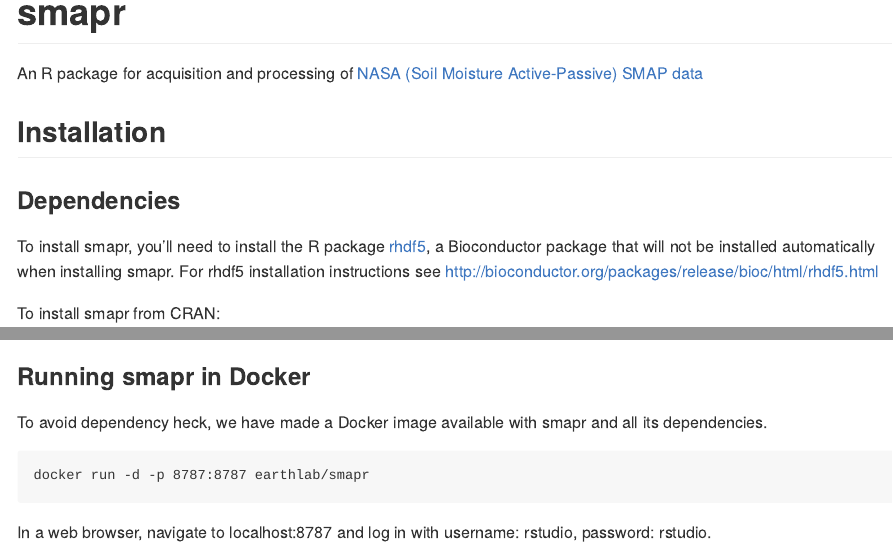
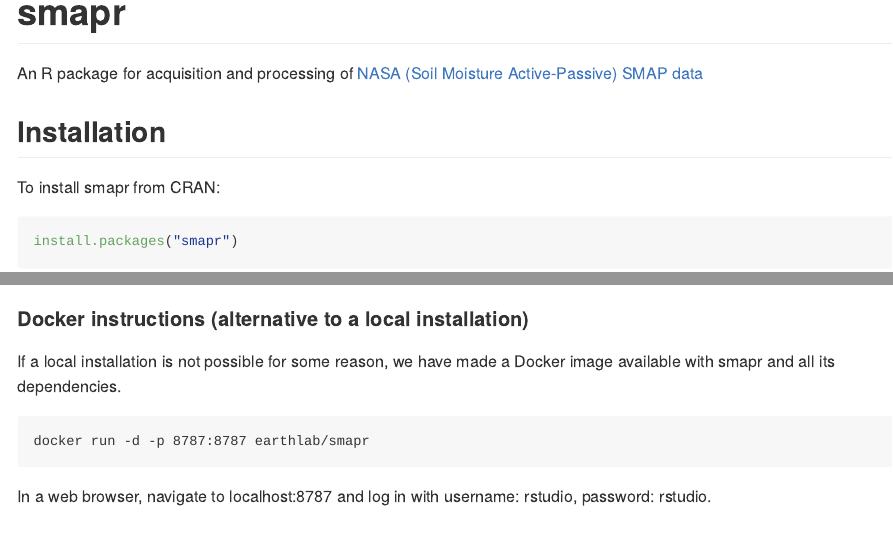
Before and after one commit to ropensci/smapr, an R Markdown document (README.Rmd): the page in a window 1100 px wide, from its top, and a second part further down, joined at a grey line. Rendered offline with R 4.5, knitr and Pandoc, with nearby package versions; some code elsewhere in the file could not run offline; badge pictures from the web are left out.

Commit message:
Clean up installation section of README
Solves #40 by moving Docker section under "Installation"

Solves #36 by removing rhdf5 installation instructions (no longer necessary)

````diff
--- a/README.Rmd
+++ b/README.Rmd
@@ -25,14 +25,6 @@
 
 ## Installation
 
-### Dependencies
-
-To install smapr, you'll need to install the R package
-[rhdf5](https://www.bioconductor.org/packages/release/bioc/html/rhdf5.html),
-a Bioconductor package that will not be installed automatically when installing
-smapr.
-For rhdf5 installation instructions see http://bioconductor.org/packages/release/bioc/html/rhdf5.html
-
 To install smapr from CRAN:
 
 ```{r cran-installation, eval = FALSE}
@@ -45,6 +37,18 @@
 # install.packages("devtools")
 devtools::install_github("earthlab/smapr")
 ```
+
+#### Docker instructions (alternative to a local installation)
+
+If a local installation is not possible for some reason, we have made a Docker
+image available with smapr and all its dependencies.
+
+```
+docker run -d -p 8787:8787 earthlab/smapr
+```
+
+In a web browser, navigate to localhost:8787 and log in with
+username: rstudio, password: rstudio.
 
 
 ## Authentication
@@ -182,17 +186,6 @@
 file.remove("wgs84_ft.tif")
 ```
 
-### Running smapr in Docker
-
-To avoid dependency heck, we have made a Docker image available with smapr
-and all its dependencies.
-
-```
-docker run -d -p 8787:8787 earthlab/smapr
-```
-
-In a web browser, navigate to localhost:8787 and log in with
-username: rstudio, password: rstudio.
 
 ## Meta
 
````
Also changed, not shown: README.md.
